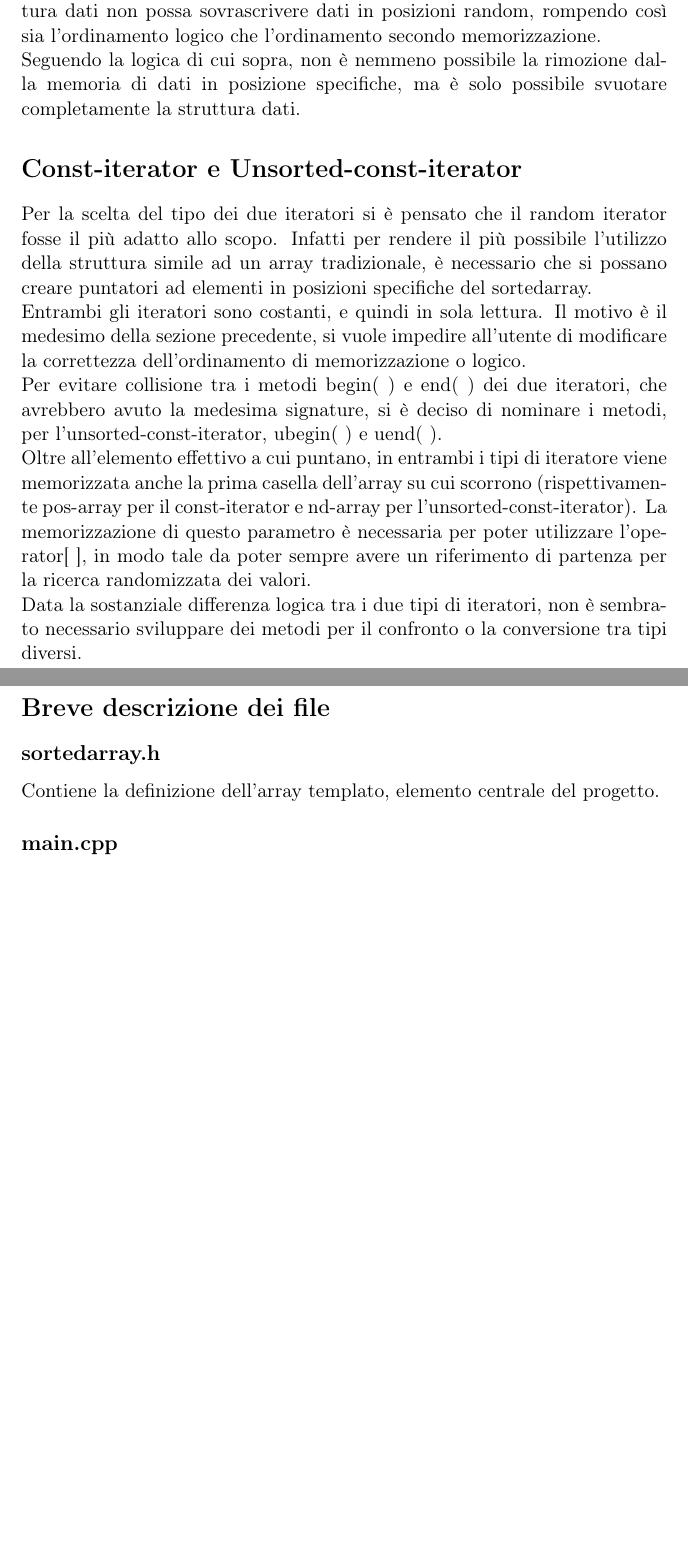
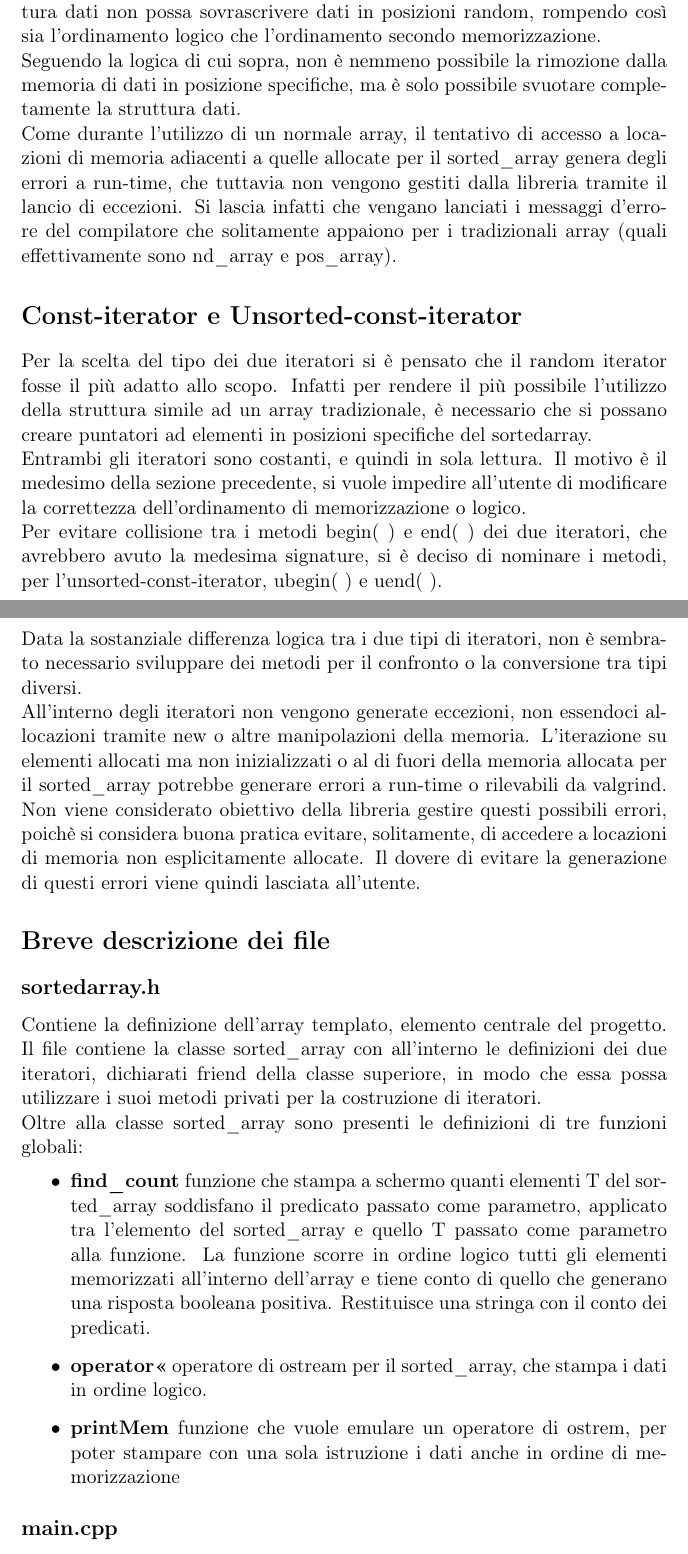
Before and after one commit to Casifab/sortedArray, a LaTeX document (Relazione807398.tex): two parts of pages 2 and 3 of 3 before the commit and two parts of pages 2 and 3 of 4 after it, joined at a grey line, cut so that both start at the same text, the shorter picture padded with empty space. Compiled offline with pdfLaTeX.

```diff
--- a/Relazione807398.tex
+++ b/Relazione807398.tex
@@ -30,20 +32,37 @@
 \section*{Differenze con i tradizionali array}
 La sostanziale differenza tra il sortedarray e uno tradizionale è l'impossibilità di scrivere dati in posizioni specifiche dell'array. Infatti sia gli operatori ( ) e [ ] che i due iteratori sono costanti e in sola lettura, inoltre i nuovi elementi vengono sempre aggiunti in coda nell'array per memorizzazione e successivamente vengono aggiornati i puntatori nell'array per l'ordine logico.\\
 Questa scelta è dovuta principalmente all'idea che un utilizzatore della struttura dati non possa sovrascrivere dati in posizioni random, rompendo così sia l'ordinamento logico che l'ordinamento secondo memorizzazione.\\
-Seguendo la logica di cui sopra, non è nemmeno possibile la rimozione dalla memoria di dati in posizione specifiche, ma è solo possibile svuotare completamente la struttura dati.
+Seguendo la logica di cui sopra, non è nemmeno possibile la rimozione dalla memoria di dati in posizione specifiche, ma è solo possibile svuotare completamente la struttura dati.\\
+Come durante l'utilizzo di un normale array, il tentativo di accesso a locazioni di memoria adiacenti a quelle
+allocate per il sorted\_array genera degli errori a run-time, che tuttavia non vengono gestiti dalla libreria
+tramite il lancio di eccezioni. Si lascia infatti che vengano lanciati i messaggi d'errore del compilatore che
+solitamente appaiono per i tradizionali array (quali effettivamente sono nd\_array e pos\_array).
 \section*{Const-iterator e Unsorted-const-iterator}
 Per la scelta del tipo dei due iteratori si è pensato che il random iterator fosse il più adatto allo scopo. Infatti per rendere il più possibile l'utilizzo della struttura simile ad un array tradizionale, è necessario che si possano creare puntatori ad elementi in posizioni specifiche del sortedarray.\\
 Entrambi gli iteratori sono costanti, e quindi in sola lettura. Il motivo è il medesimo della sezione precedente, si vuole impedire all'utente di modificare la correttezza dell'ordinamento di memorizzazione o logico.\\
 Per evitare collisione tra i metodi begin( ) e end( ) dei due iteratori, che avrebbero avuto la medesima signature,
 si è deciso di nominare i metodi, per l'unsorted-const-iterator, ubegin( ) e uend( ).\\
-Oltre all'elemento effettivo a cui puntano, in entrambi i tipi di iteratore viene memorizzata anche la prima casella
-dell'array su cui scorrono (rispettivamente pos-array per il const-iterator e nd-array per l'unsorted-const-iterator).
-La memorizzazione di questo parametro è necessaria per poter utilizzare l'operator[ ], in modo tale da poter sempre avere un riferimento di partenza per la ricerca randomizzata dei valori.\\
 Data la sostanziale differenza logica tra i due tipi di iteratori, non è sembrato necessario sviluppare dei metodi
-per il confronto o la conversione tra tipi diversi.
+per il confronto o la conversione tra tipi diversi.\\
+All'interno degli iteratori non vengono generate eccezioni, non essendoci allocazioni tramite new o altre manipolazioni della memoria. L'iterazione su elementi allocati ma non inizializzati o al di fuori della memoria
+allocata per il sorted\_array potrebbe generare errori a run-time o rilevabili da valgrind. Non viene considerato
+obiettivo della libreria gestire questi possibili errori, poichè si considera buona pratica evitare, solitamente, di
+accedere a locazioni di memoria non esplicitamente allocate. Il dovere di evitare la generazione di questi errori
+viene quindi lasciata all'utente.
 \section*{Breve descrizione dei file}
 \subsection*{sortedarray.h}
-Contiene la definizione dell'array templato, elemento centrale del progetto.
+Contiene la definizione dell'array templato, elemento centrale del progetto. Il file contiene la classe
+sorted\_array con all'interno le definizioni dei due iteratori, dichiarati friend della classe superiore, in
+modo che essa possa utilizzare i suoi metodi privati per la costruzione di iteratori.\\
+Oltre alla classe sorted\_array sono presenti le definizioni di tre funzioni globali:
+\begin{itemize}
+\item \textbf{find\_count} funzione che stampa a schermo quanti elementi T del sorted\_array soddisfano il predicato
+passato come parametro, applicato tra l'elemento del sorted\_array e quello T passato come parametro alla funzione.
+La funzione scorre in ordine logico tutti gli elementi memorizzati all'interno dell'array e tiene conto di quello che generano una risposta booleana positiva. Restituisce una stringa con il conto dei predicati.
+\item \textbf{operator<<} operatore di ostream per il sorted\_array, che stampa i dati in ordine logico.
+\item \textbf{printMem} funzione che vuole emulare un operatore di ostrem, per poter stampare con una sola istruzione
+i dati anche in ordine di memorizzazione
+\end{itemize}
 \subsection*{main.cpp}
 File contenente i principali casi di test per la classe sorted\_array. Vengono inoltre usate struct custom presenti nel file dati\_prova.h.
 \subsection*{dati\_prova.h}
```
Also changed, not shown: Relazione807398.tex (4 more changed lines), 2 other files.
